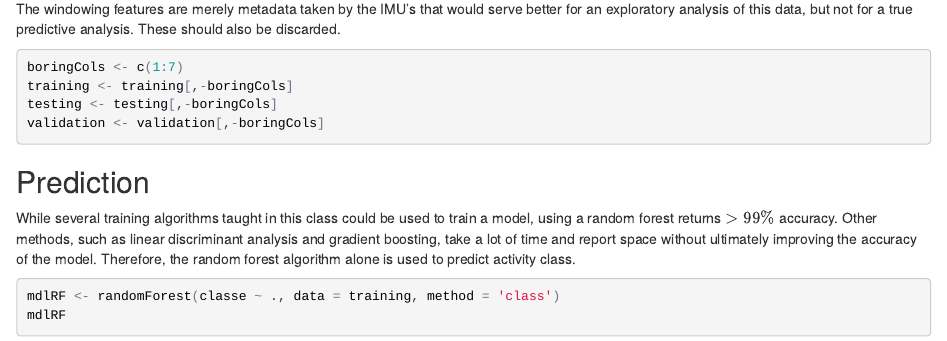
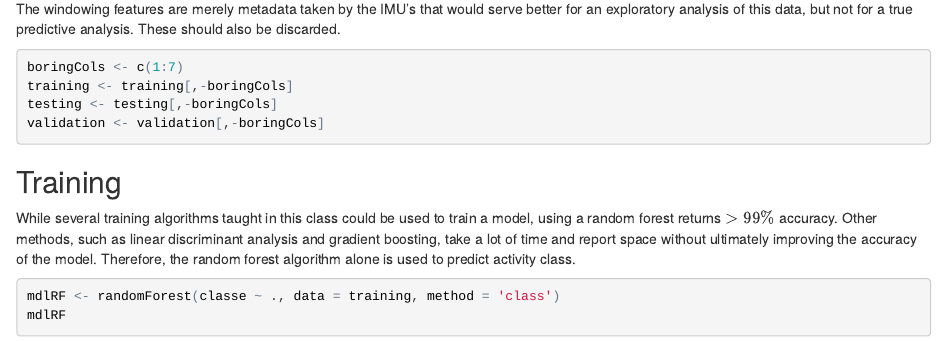
Before and after one commit to cgoods94/practicalmachinelearning, an R Markdown document (index.Rmd): the page in a window 1100 px wide, from 1960 px down. The pictures show the output file index.html that the author committed with the source, opened offline.

Commit message:
Fixed heading of one section

````diff
--- a/index.Rmd
+++ b/index.Rmd
@@ -72,7 +72,7 @@ testing <- testing[,-boringCols]
 validation <- validation[,-boringCols]
 ```
 
-## Prediction
+## Training
 
 While several training algorithms taught in this class could be used to train a model, using a random forest returns $>99\%$ accuracy. Other methods, such as linear discriminant analysis and gradient boosting, take a lot of time and report space without ultimately improving the accuracy of the model. Therefore, the random forest algorithm alone is used to predict activity class.
 
````
Also changed, not shown: index.html.
